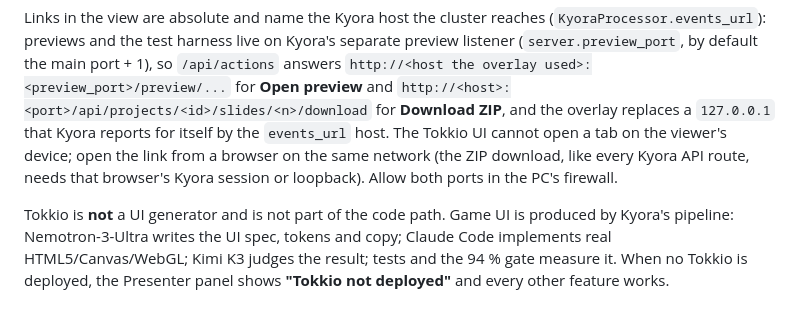
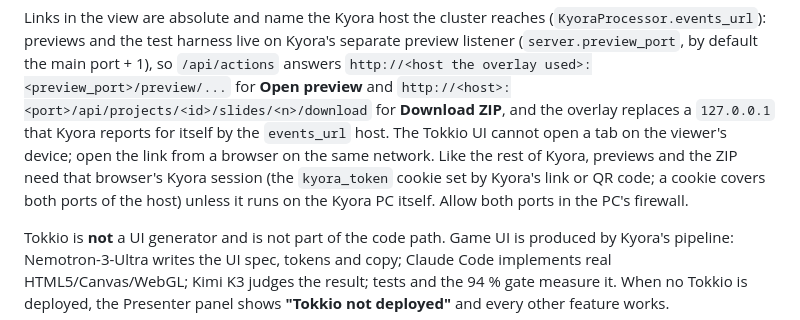
Before and after one commit to hyeonsunsong31-collab/Kyora, a Markdown page: docs/tokkio-overlay.md, the part around the change. Drawn GitHub-style.

Commit message:
Say that Tokkio links need a Kyora session for previews too
Co-Authored-By: Claude Opus 5.5 <noreply@anthropic.com>
Claude-Session: https://claude.ai/code/session_01MU6dTBrhBmJ5UPtfwLnMJd

```diff
--- a/docs/tokkio-overlay.md
+++ b/docs/tokkio-overlay.md
@@ -29,9 +29,10 @@ previews and the test harness live on Kyora's separate preview listener (`server
 default the main port + 1), so `/api/actions` answers `http://<host the overlay used>:<preview_port>/preview/...`
 for **Open preview** and `http://<host>:<port>/api/projects/<id>/slides/<n>/download` for **Download ZIP**,
 and the overlay replaces a `127.0.0.1` that Kyora reports for itself by the `events_url` host. The Tokkio
-UI cannot open a tab on the viewer's device; open the link from a browser on the same network (the ZIP
-download, like every Kyora API route, needs that browser's Kyora session or loopback). Allow both ports
-in the PC's firewall.
+UI cannot open a tab on the viewer's device; open the link from a browser on the same network. Like the
+rest of Kyora, previews and the ZIP need that browser's Kyora session (the `kyora_token` cookie set by
+Kyora's link or QR code; a cookie covers both ports of the host) unless it runs on the Kyora PC itself.
+Allow both ports in the PC's firewall.
 
 Tokkio is **not** a UI generator and is not part of the code path. Game UI is produced by Kyora's
 pipeline: Nemotron-3-Ultra writes the UI spec, tokens and copy; Claude Code implements real
```
